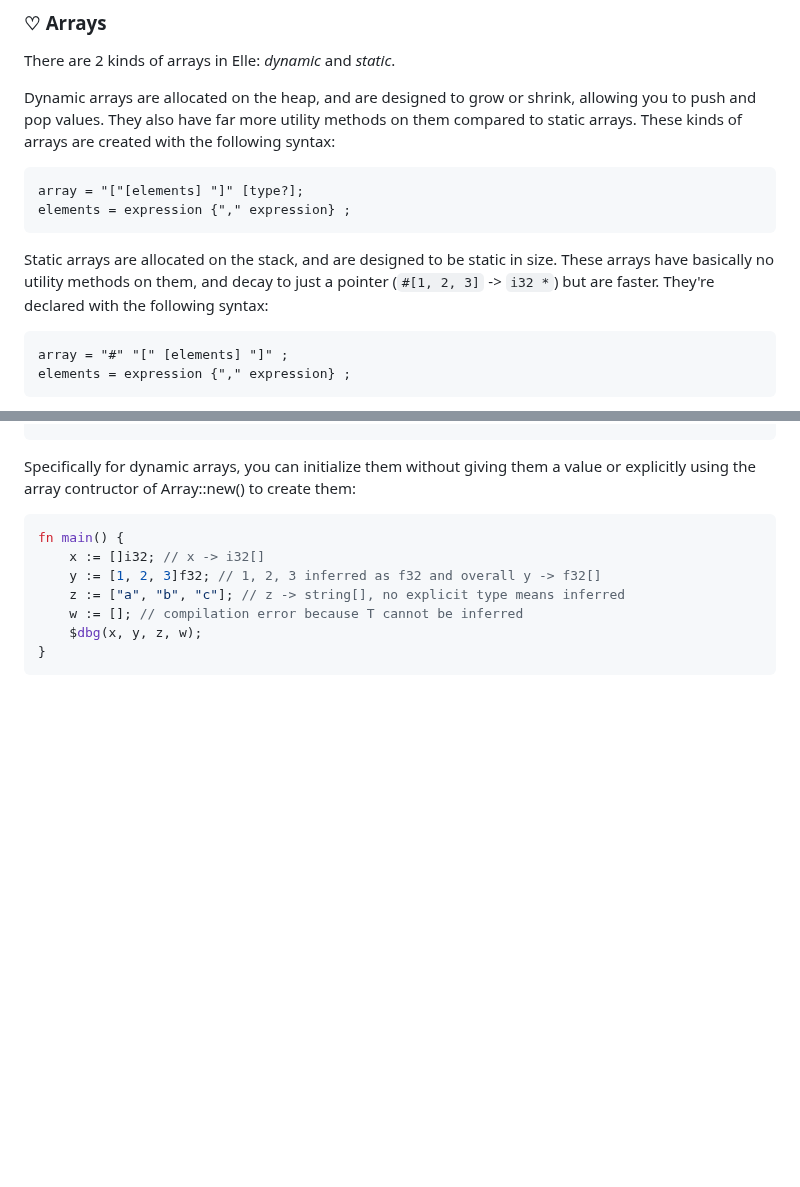
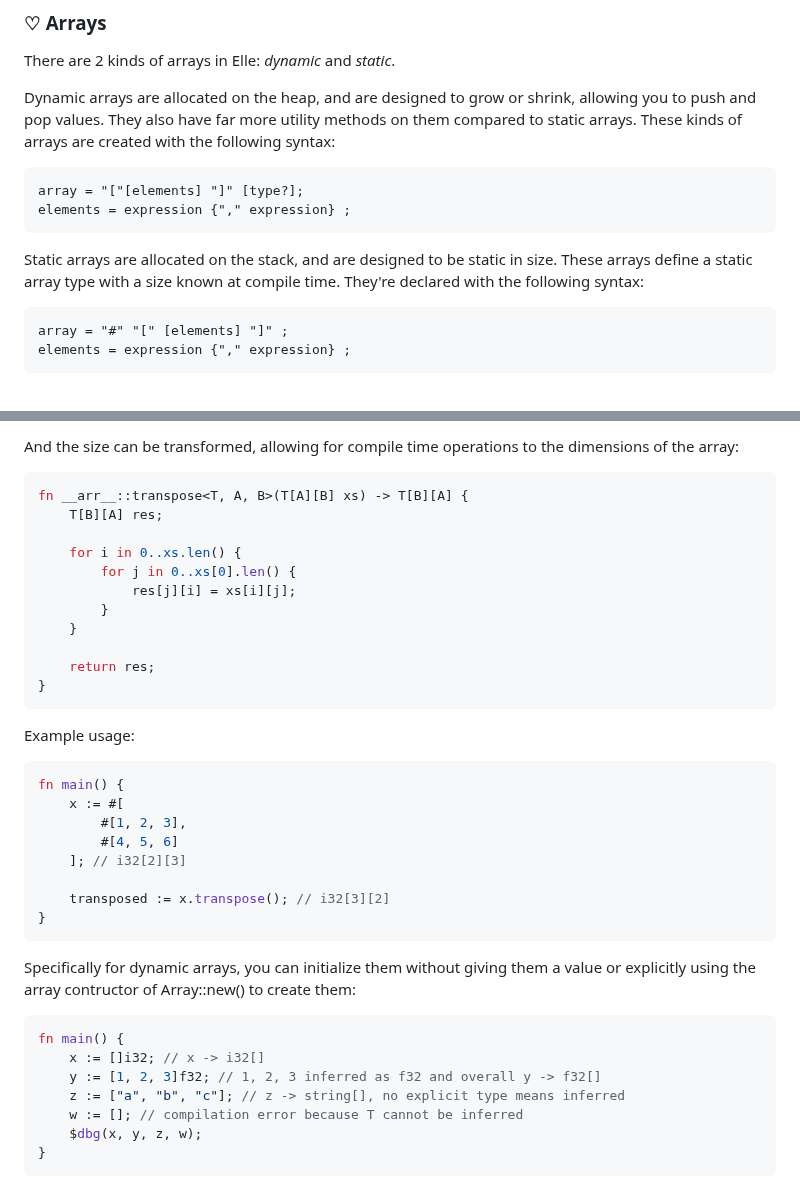
Before and after one commit to acquitelol/elle, a Markdown page: DOCS.md, 2 parts joined by grey strips. Rendered like a GitHub page; blank space fills up the shorter version.

````diff
--- a/DOCS.md
+++ b/DOCS.md
@@ -563,7 +563,7 @@ array = "["[elements] "]" [type?];
 elements = expression {"," expression} ;
 ```
 
-Static arrays are allocated on the stack, and are designed to be static in size. These arrays have basically no utility methods on them, and decay to just a pointer (`#[1, 2, 3]` -> `i32 *`) but are faster. They're declared with the following syntax:
+Static arrays are allocated on the stack, and are designed to be static in size. These arrays define a static array type with a size known at compile time. They're declared with the following syntax:
 
 ```bnf
 array = "#" "[" [elements] "]" ;
@@ -641,3 +697,30 @@ x[1][1]; // d
+And the size can be transformed, allowing for compile time operations to the dimensions of the array:
+
+```rs
+fn __arr__::transpose<T, A, B>(T[A][B] xs) -> T[B][A] {
+    T[B][A] res;
+
+    for i in 0..xs.len() {
+        for j in 0..xs[0].len() {
+            res[j][i] = xs[i][j];
+        }
+    }
+
+    return res;
+}
+```
+
+Example usage:
+
+```rs
+fn main() {
+    x := #[
+        #[1, 2, 3],
+        #[4, 5, 6]
+    ]; // i32[2][3]
+
+    transposed := x.transpose(); // i32[3][2]
+}
 ```
 
 Specifically for dynamic arrays, you can initialize them without giving them a value or explicitly using the array contructor of Array::new<T>() to create them:
````
Also changed, not shown: other parts of DOCS.md (+61 -5 lines).
